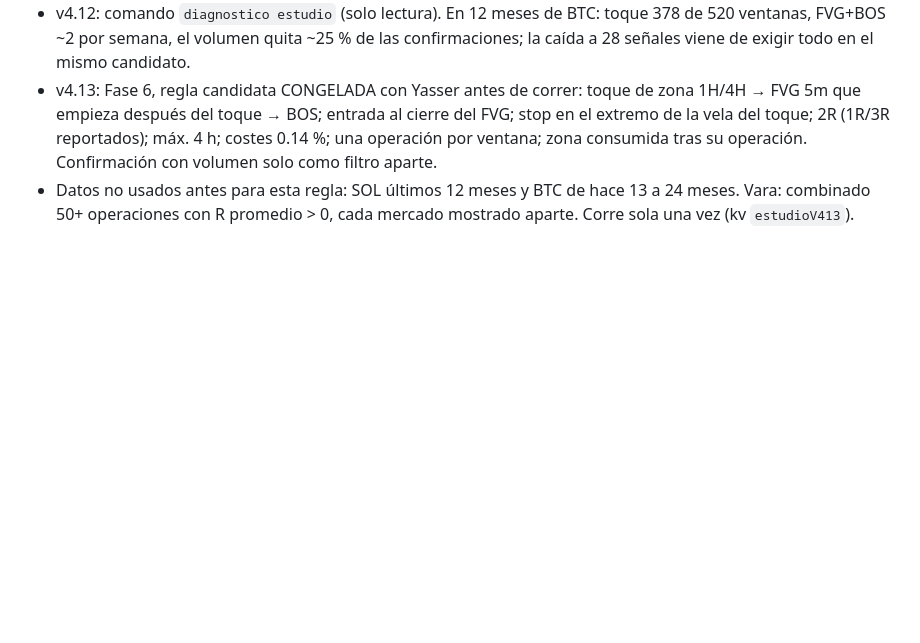
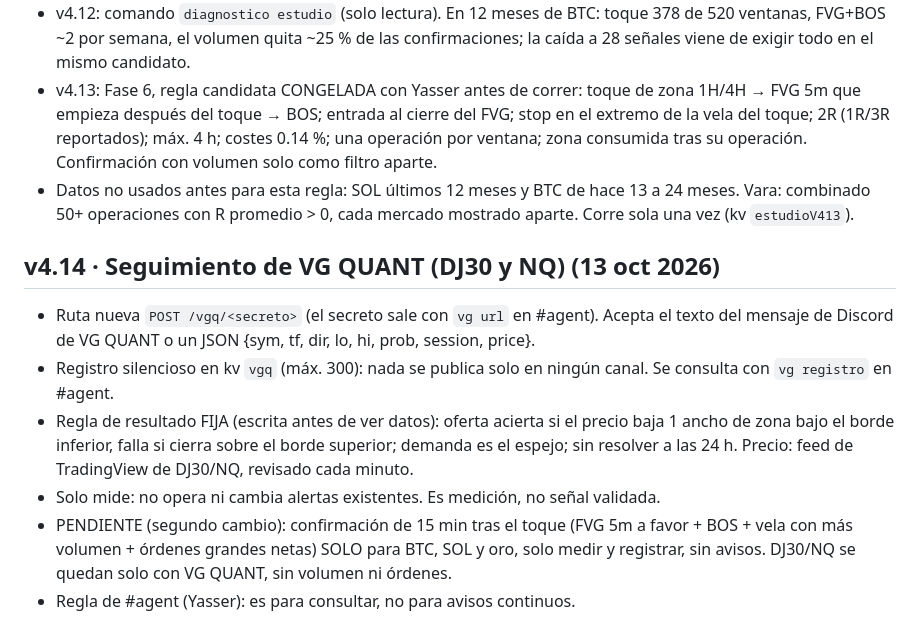
Before and after one commit to ynmvozai/trading_geekz, a Markdown page: server/CONTINUAR.md, the part around the change. GitHub-like rendering; blank space fills up the shorter version.

Commit message:
v4.14: seguimiento de alertas VG QUANT (DJ30 y NQ)

```diff
--- a/server/CONTINUAR.md
+++ b/server/CONTINUAR.md
@@ -186,3 +186,11 @@ _Última actualización: 10 oct 2026._ Lee esto primero si eres una sesión nuev
 - v4.12: comando `diagnostico estudio` (solo lectura). En 12 meses de BTC: toque 378 de 520 ventanas, FVG+BOS ~2 por semana, el volumen quita ~25 % de las confirmaciones; la caída a 28 señales viene de exigir todo en el mismo candidato.
 - v4.13: Fase 6, regla candidata CONGELADA con Yasser antes de correr: toque de zona 1H/4H → FVG 5m que empieza después del toque → BOS; entrada al cierre del FVG; stop en el extremo de la vela del toque; 2R (1R/3R reportados); máx. 4 h; costes 0.14 %; una operación por ventana; zona consumida tras su operación. Confirmación con volumen solo como filtro aparte.
 - Datos no usados antes para esta regla: SOL últimos 12 meses y BTC de hace 13 a 24 meses. Vara: combinado 50+ operaciones con R promedio > 0, cada mercado mostrado aparte. Corre sola una vez (kv `estudioV413`).
+
+## v4.14 · Seguimiento de VG QUANT (DJ30 y NQ) (13 oct 2026)
+- Ruta nueva `POST /vgq/<secreto>` (el secreto sale con `vg url` en #agent). Acepta el texto del mensaje de Discord de VG QUANT o un JSON {sym, tf, dir, lo, hi, prob, session, price}.
+- Registro silencioso en kv `vgq` (máx. 300): nada se publica solo en ningún canal. Se consulta con `vg registro` en #agent.
+- Regla de resultado FIJA (escrita antes de ver datos): oferta acierta si el precio baja 1 ancho de zona bajo el borde inferior, falla si cierra sobre el borde superior; demanda es el espejo; sin resolver a las 24 h. Precio: feed de TradingView de DJ30/NQ, revisado cada minuto.
+- Solo mide: no opera ni cambia alertas existentes. Es medición, no señal validada.
+- PENDIENTE (segundo cambio): confirmación de 15 min tras el toque (FVG 5m a favor + BOS + vela con más volumen + órdenes grandes netas) SOLO para BTC, SOL y oro, solo medir y registrar, sin avisos. DJ30/NQ se quedan solo con VG QUANT, sin volumen ni órdenes.
+- Regla de #agent (Yasser): es para consultar, no para avisos continuos.
```
